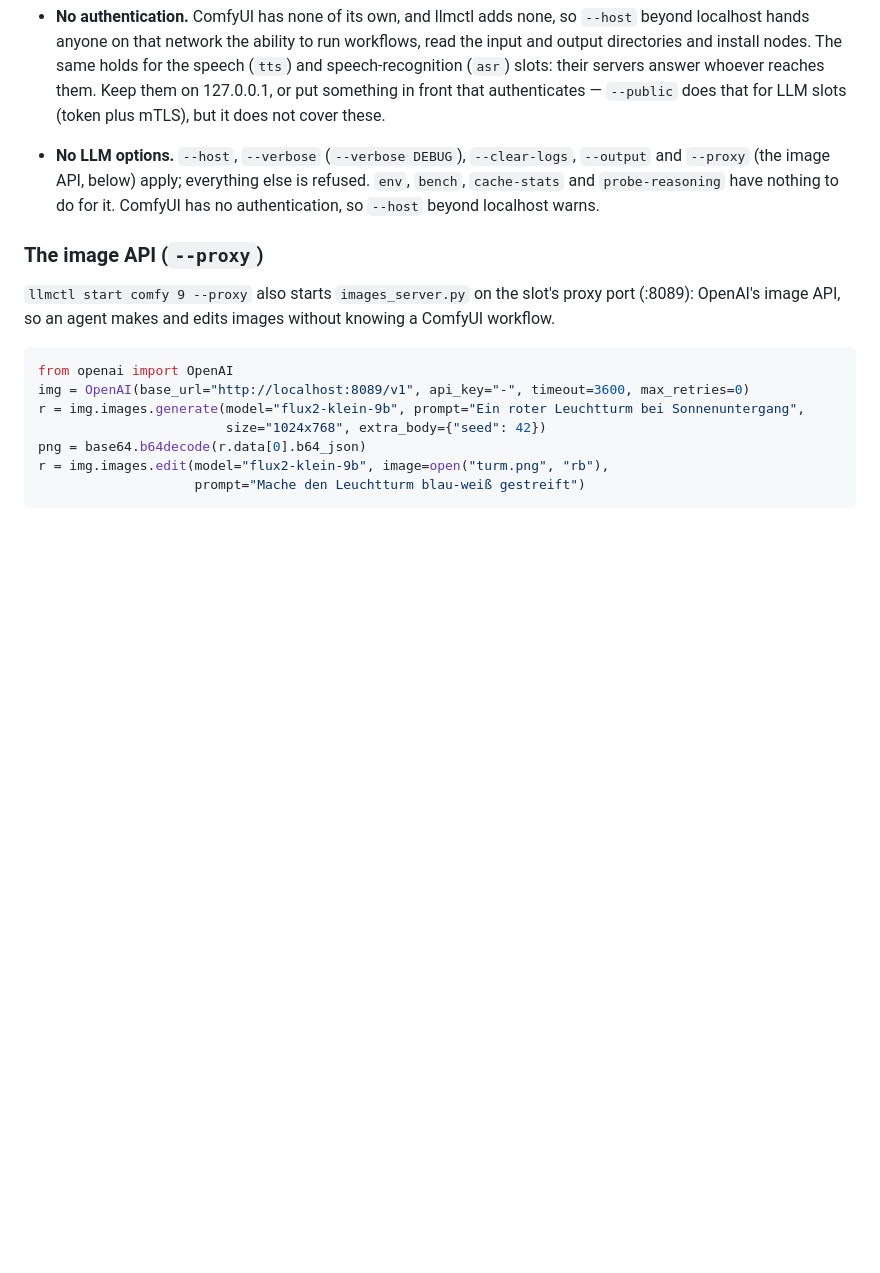
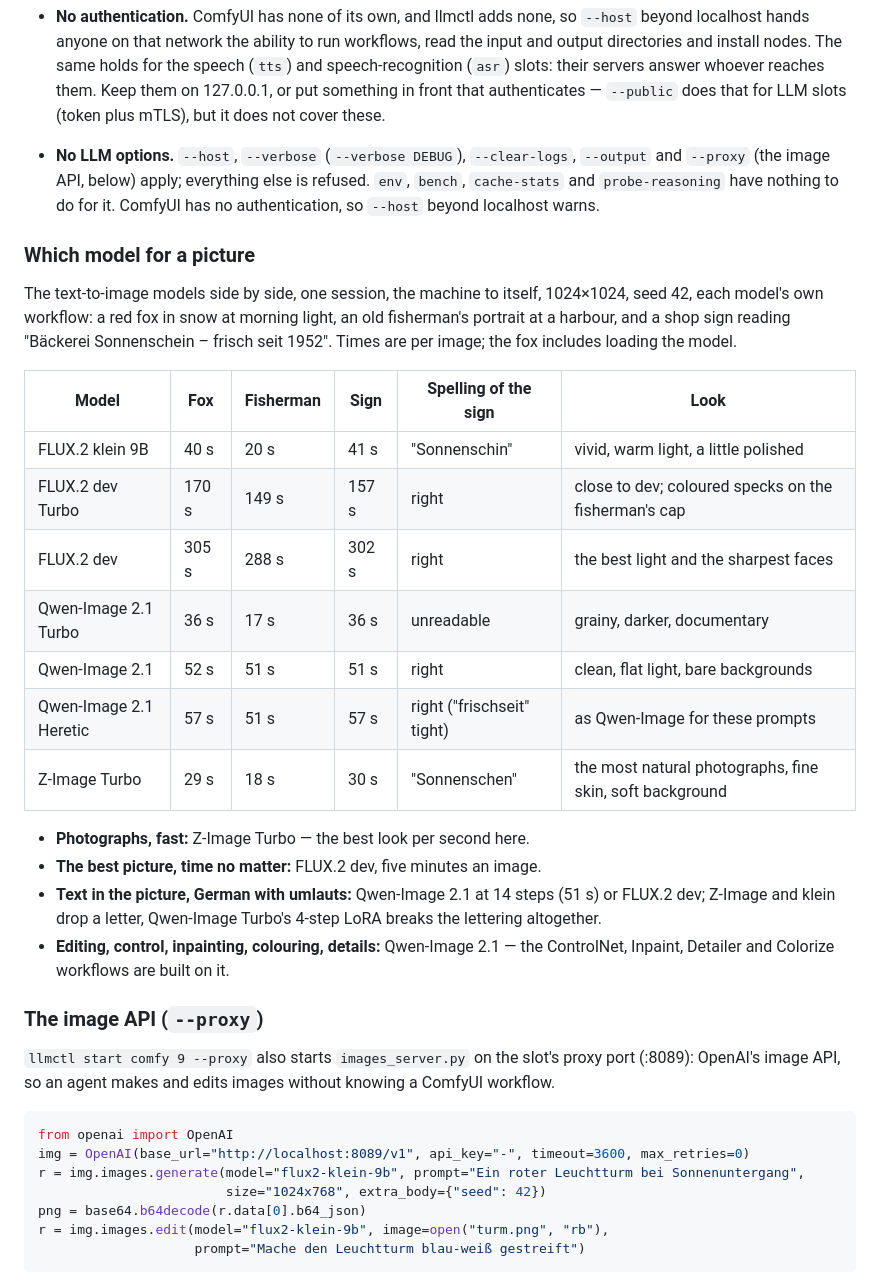
Before and after one commit to chrbayer/AI, a Markdown page: README.md, the part around the change. GitHub-like rendering; blank space fills up the shorter version.

Commit message:
README: which model for a picture — the text-to-image families compared
Co-Authored-By: Claude Opus 5.5 <noreply@anthropic.com>
Claude-Session: https://claude.ai/code/session_01B2ferBevUthm1iZYvoZBSW

```diff
--- a/README.md
+++ b/README.md
@@ -1109,6 +1109,32 @@ llmctl update comfy --torch           # …and torch itself
   `probe-reasoning` have nothing to do for it. ComfyUI has no authentication, so
   `--host` beyond localhost warns.
 
+### Which model for a picture
+
+The text-to-image models side by side, one session, the machine to itself,
+1024×1024, seed 42, each model's own workflow: a red fox in snow at morning
+light, an old fisherman's portrait at a harbour, and a shop sign reading
+"Bäckerei Sonnenschein – frisch seit 1952". Times are per image; the fox
+includes loading the model.
+
+| Model | Fox | Fisherman | Sign | Spelling of the sign | Look |
+| --- | --- | --- | --- | --- | --- |
+| FLUX.2 klein 9B | 40 s | 20 s | 41 s | "Sonnenschin" | vivid, warm light, a little polished |
+| FLUX.2 dev Turbo | 170 s | 149 s | 157 s | right | close to dev; coloured specks on the fisherman's cap |
+| FLUX.2 dev | 305 s | 288 s | 302 s | right | the best light and the sharpest faces |
+| Qwen-Image 2.1 Turbo | 36 s | 17 s | 36 s | unreadable | grainy, darker, documentary |
+| Qwen-Image 2.1 | 52 s | 51 s | 51 s | right | clean, flat light, bare backgrounds |
+| Qwen-Image 2.1 Heretic | 57 s | 51 s | 57 s | right ("frischseit" tight) | as Qwen-Image for these prompts |
+| Z-Image Turbo | 29 s | 18 s | 30 s | "Sonnenschen" | the most natural photographs, fine skin, soft background |
+
+- **Photographs, fast:** Z-Image Turbo — the best look per second here.
+- **The best picture, time no matter:** FLUX.2 dev, five minutes an image.
+- **Text in the picture, German with umlauts:** Qwen-Image 2.1 at 14 steps
+  (51 s) or FLUX.2 dev; Z-Image and klein drop a letter, Qwen-Image Turbo's
+  4-step LoRA breaks the lettering altogether.
+- **Editing, control, inpainting, colouring, details:** Qwen-Image 2.1 — the
+  ControlNet, Inpaint, Detailer and Colorize workflows are built on it.
+
 ### The image API (`--proxy`)
 
 `llmctl start comfy 9 --proxy` also starts `images_server.py` on the slot's
```
